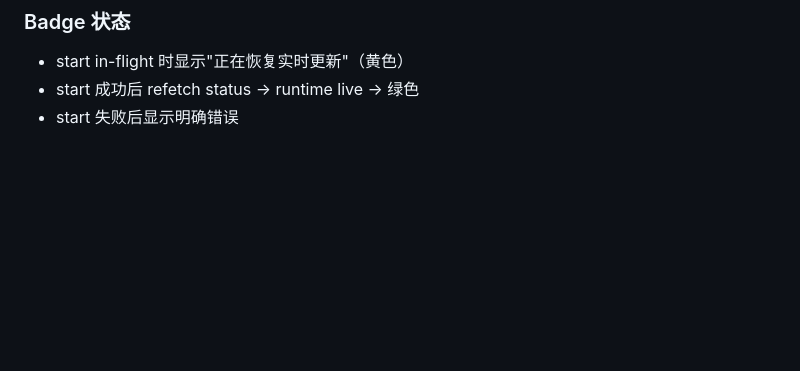
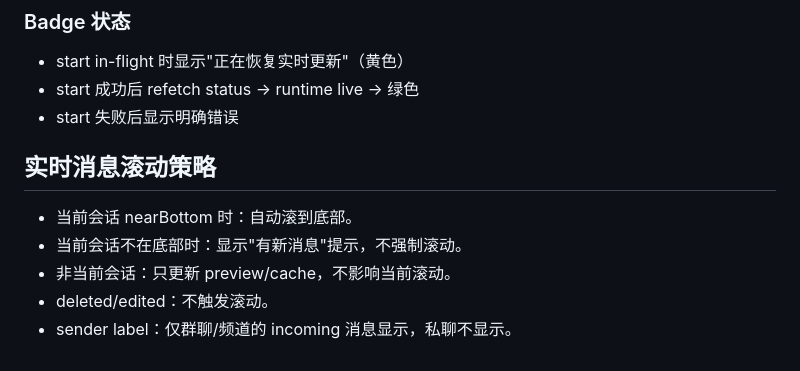
Before and after one commit to akiiya/Atria, a Markdown page: docs/23_websocket_realtime_push.md, the part around the change. Rendered like a GitHub page; blank space fills up the shorter version.

```diff
--- a/docs/23_websocket_realtime_push.md
+++ b/docs/23_websocket_realtime_push.md
@@ -387,3 +387,11 @@ Badge 综合 WebSocket 连接状态 + runtime 状态 + HTTP fetch 可达性。
 - start in-flight 时显示"正在恢复实时更新"（黄色）
 - start 成功后 refetch status → runtime live → 绿色
 - start 失败后显示明确错误
+
+## 实时消息滚动策略
+
+- 当前会话 nearBottom 时：自动滚到底部。
+- 当前会话不在底部时：显示"有新消息"提示，不强制滚动。
+- 非当前会话：只更新 preview/cache，不影响当前滚动。
+- deleted/edited：不触发滚动。
+- sender label：仅群聊/频道的 incoming 消息显示，私聊不显示。
```
Also changed, not shown: docs/19_web_chat_mvp.md (+22 -0 lines).
